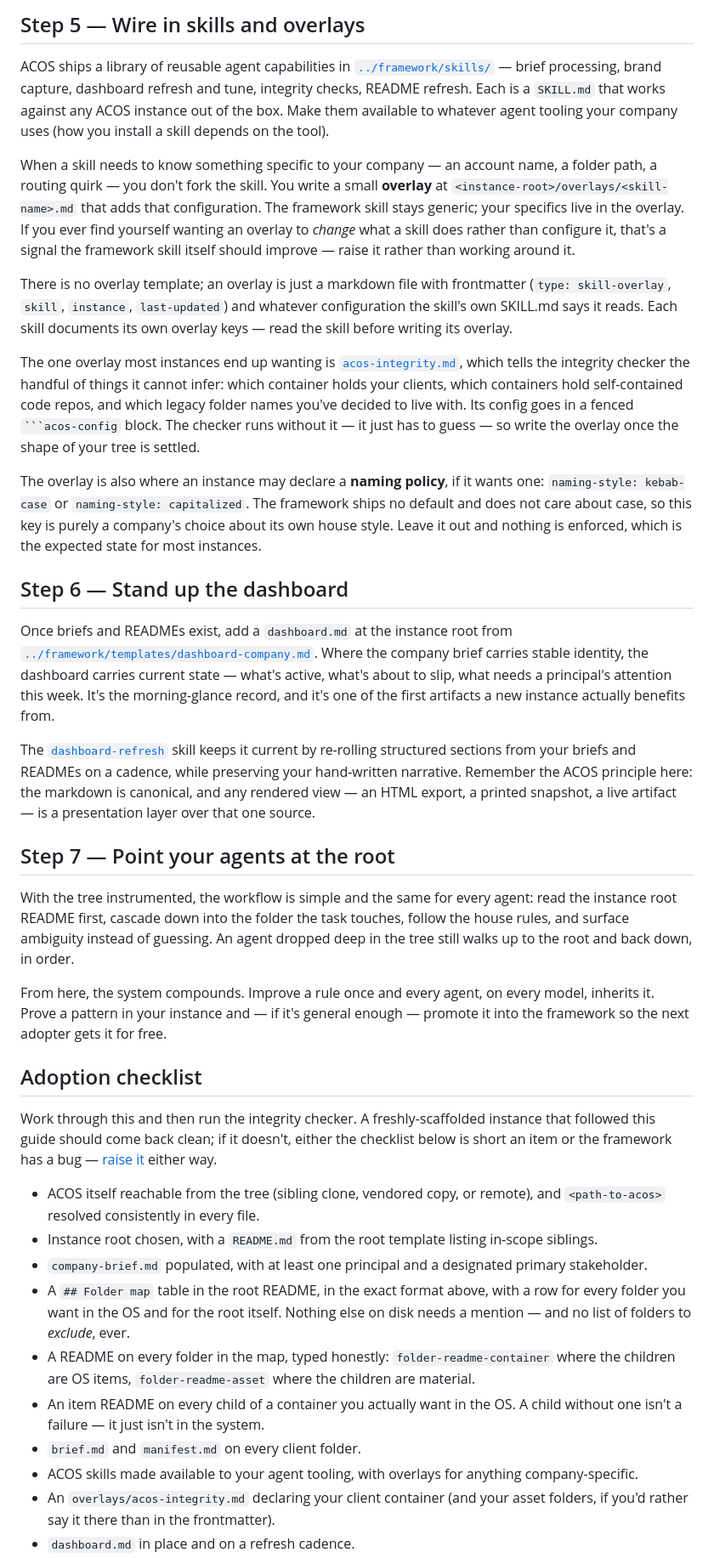
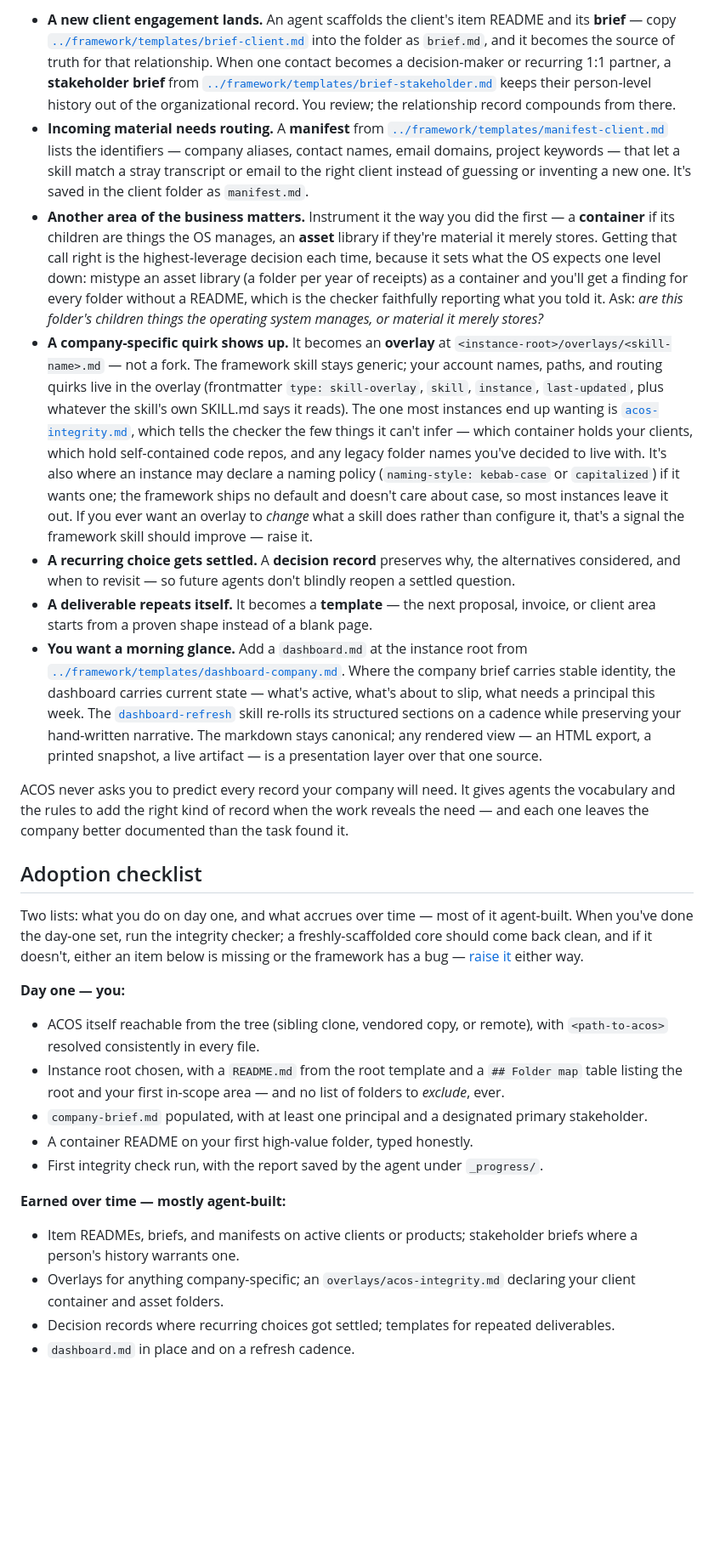
Before and after one commit to theProductPath/ACOS, a Markdown page: docs/adopting-acos.md, the part around one of its changes. Shown at 85% size. Drawn GitHub-style; blank space fills up the shorter version.

````diff
--- a/docs/adopting-acos.md
+++ b/docs/adopting-acos.md
@@ -91,39 +78,29 @@ The rule of thumb: README for "what's here and where to look," brief for "the su
 
-## Step 5 — Wire in skills and overlays
+- **A new client engagement lands.** An agent scaffolds the client's item README and its **brief** — copy [`../framework/templates/brief-client.md`](../framework/templates/brief-client.md) into the folder as `brief.md`, and it becomes the source of truth for that relationship. When one contact becomes a decision-maker or recurring 1:1 partner, a **stakeholder brief** from [`../framework/templates/brief-stakeholder.md`](../framework/templates/brief-stakeholder.md) keeps their person-level history out of the organizational record. You review; the relationship record compounds from there.
+- **Incoming material needs routing.** A **manifest** from [`../framework/templates/manifest-client.md`](../framework/templates/manifest-client.md) lists the identifiers — company aliases, contact names, email domains, project keywords — that let a skill match a stray transcript or email to the right client instead of guessing or inventing a new one. It's saved in the client folder as `manifest.md`.
+- **Another area of the business matters.** Instrument it the way you did the first — a **container** if its children are things the OS manages, an **asset** library if they're material it merely stores. Getting that call right is the highest-leverage decision each time, because it sets what the OS expects one level down: mistype an asset library (a folder per year of receipts) as a container and you'll get a finding for every folder without a README, which is the checker faithfully reporting what you told it. Ask: *are this folder's children things the operating system manages, or material it merely stores?*
+- **A company-specific quirk shows up.** It becomes an **overlay** at `<instance-root>/overlays/<skill-name>.md` — not a fork. The framework skill stays generic; your account names, paths, and routing quirks live in the overlay (frontmatter `type: skill-overlay`, `skill`, `instance`, `last-updated`, plus whatever the skill's own SKILL.md says it reads). The one most instances end up wanting is [`acos-integrity.md`](../framework/skills/acos-integrity/SKILL.md#instance-overlay-configuration), which tells the checker the few things it can't infer — which container holds your clients, which hold self-contained code repos, and any legacy folder names you've decided to live with. It's also where an instance may declare a naming policy (`naming-style: kebab-case` or `capitalized`) if it wants one; the framework ships no default and doesn't care about case, so most instances leave it out. If you ever want an overlay to *change* what a skill does rather than configure it, that's a signal the framework skill should improve — raise it.
+- **A recurring choice gets settled.** A **decision record** preserves why, the alternatives considered, and when to revisit — so future agents don't blindly reopen a settled question.
+- **A deliverable repeats itself.** It becomes a **template** — the next proposal, invoice, or client area starts from a proven shape instead of a blank page.
+- **You want a morning glance.** Add a `dashboard.md` at the instance root from [`../framework/templates/dashboard-company.md`](../framework/templates/dashboard-company.md). Where the company brief carries stable identity, the dashboard carries current state — what's active, what's about to slip, what needs a principal this week. The [`dashboard-refresh`](../framework/skills/dashboard-refresh/SKILL.md) skill re-rolls its structured sections on a cadence while preserving your hand-written narrative. The markdown stays canonical; any rendered view — an HTML export, a printed snapshot, a live artifact — is a presentation layer over that one source.
 
-ACOS ships a library of reusable agent capabilities in [`../framework/skills/`](../framework/skills/) — brief processing, brand capture, dashboard refresh and tune, integrity checks, README refresh. Each is a `SKILL.md` that works against any ACOS instance out of the box. Make them available to whatever agent tooling your company uses (how you install a skill depends on the tool).
-
-When a skill needs to know something specific to your company — an account name, a folder path, a routing quirk — you don't fork the skill. You write a small **overlay** at `<instance-root>/overlays/<skill-name>.md` that adds that configuration. The framework skill stays generic; your specifics live in the overlay. If you ever find yourself wanting an overlay to *change* what a skill does rather than configure it, that's a signal the framework skill itself should improve — raise it rather than working around it.
-
-There is no overlay template; an overlay is just a markdown file with frontmatter (`type: skill-overlay`, `skill`, `instance`, `last-updated`) and whatever configuration the skill's own SKILL.md says it reads. Each skill documents its own overlay keys — read the skill before writing its overlay.
-
-The one overlay most instances end up wanting is [`acos-integrity.md`](../framework/skills/acos-integrity/SKILL.md#instance-overlay-configuration), which tells the integrity checker the handful of things it cannot infer: which container holds your clients, which containers hold self-contained code repos, and which legacy folder names you've decided to live with. Its config goes in a fenced ` ```acos-config ` block. The checker runs without it — it just has to guess — so write the overlay once the shape of your tree is settled.
-
-The overlay is also where an instance may declare a **naming policy**, if it wants one: `naming-style: kebab-case` or `naming-style: capitalized`. The framework ships no default and does not care about case, so this key is purely a company's choice about its own house style. Leave it out and nothing is enforced, which is the expected state for most instances.
-
-## Step 6 — Stand up the dashboard
-
-Once briefs and READMEs exist, add a `dashboard.md` at the instance root from [`../framework/templates/dashboard-company.md`](../framework/templates/dashboard-company.md). Where the company brief carries stable identity, the dashboard carries current state — what's active, what's about to slip, what needs a principal's attention this week. It's the morning-glance record, and it's one of the first artifacts a new instance actually benefits from.
-
-The [`dashboard-refresh`](../framework/skills/dashboard-refresh/SKILL.md) skill keeps it current by re-rolling structured sections from your briefs and READMEs on a cadence, while preserving your hand-written narrative. Remember the ACOS principle here: the markdown is canonical, and any rendered view — an HTML export, a printed snapshot, a live artifact — is a presentation layer over that one source.
-
-## Step 7 — Point your agents at the root
-
-With the tree instrumented, the workflow is simple and the same for every agent: read the instance root README first, cascade down into the folder the task touches, follow the house rules, and surface ambiguity instead of guessing. An agent dropped deep in the tree still walks up to the root and back down, in order.
-
-From here, the system compounds. Improve a rule once and every agent, on every model, inherits it. Prove a pattern in your instance and — if it's general enough — promote it into the framework so the next adopter gets it for free.
+ACOS never asks you to predict every record your company will need. It gives agents the vocabulary and the rules to add the right kind of record when the work reveals the need — and each one leaves the company better documented than the task found it.
 
 ## Adoption checklist
 
-Work through this and then run the integrity checker. A freshly-scaffolded instance that followed this guide should come back clean; if it doesn't, either the checklist below is short an item or the framework has a bug — [raise it](https://github.com/theProductPath/ACOS/issues) either way.
+Two lists: what you do on day one, and what accrues over time — most of it agent-built. When you've done the day-one set, run the integrity checker; a freshly-scaffolded core should come back clean, and if it doesn't, either an item below is missing or the framework has a bug — [raise it](https://github.com/theProductPath/ACOS/issues) either way.
 
-- ACOS itself reachable from the tree (sibling clone, vendored copy, or remote), and `<path-to-acos>` resolved consistently in every file.
-- Instance root chosen, with a `README.md` from the root template listing in-scope siblings.
+**Day one — you:**
+
+- ACOS itself reachable from the tree (sibling clone, vendored copy, or remote), with `<path-to-acos>` resolved consistently in every file.
+- Instance root chosen, with a `README.md` from the root template and a `## Folder map` table listing the root and your first in-scope area — and no list of folders to *exclude*, ever.
 - `company-brief.md` populated, with at least one principal and a designated primary stakeholder.
-- A `## Folder map` table in the root README, in the exact format above, with a row for every folder you want in the OS and for the root itself. Nothing else on disk needs a mention — and no list of folders to *exclude*, ever.
-- A README on every folder in the map, typed honestly: `folder-readme-container` where the children are OS items, `folder-readme-asset` where the children are material.
-- An item README on every child of a container you actually want in the OS. A child without one isn't a failure — it just isn't in the system.
-- `brief.md` and `manifest.md` on every client folder.
-- ACOS skills made available to your agent tooling, with overlays for anything company-specific.
-- An `overlays/acos-integrity.md` declaring your client container (and your asset folders, if you'd rather say it there than in the frontmatter).
+- A container README on your first high-value folder, typed honestly.
+- First integrity check run, with the report saved by the agent under `_progress/`.
+
+**Earned over time — mostly agent-built:**
+
+- Item READMEs, briefs, and manifests on active clients or products; stakeholder briefs where a person's history warrants one.
+- Overlays for anything company-specific; an `overlays/acos-integrity.md` declaring your client container and asset folders.
+- Decision records where recurring choices got settled; templates for repeated deliverables.
 - `dashboard.md` in place and on a refresh cadence.
````
Also changed, not shown: other parts of docs/adopting-acos.md (+32 -46 lines), README.md (+4 -3 lines).
